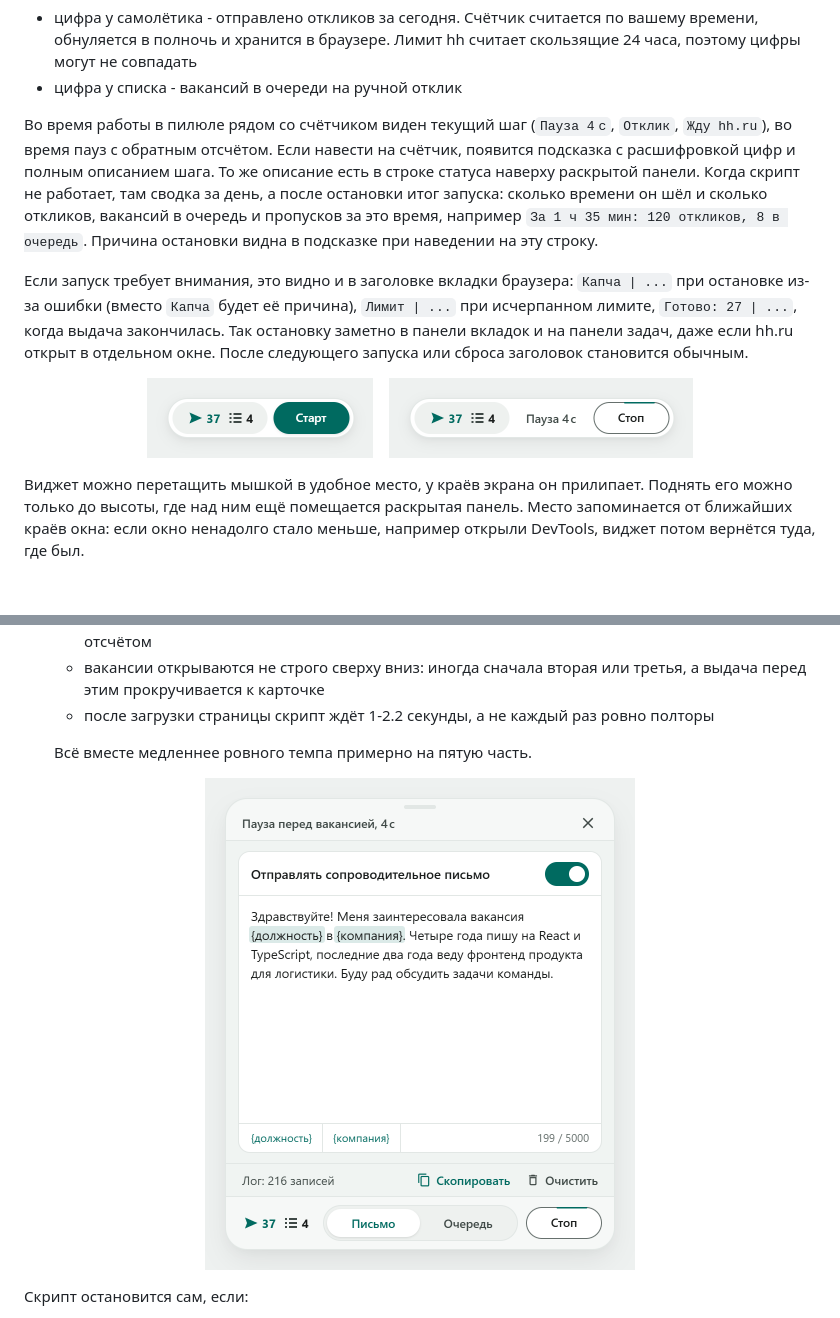
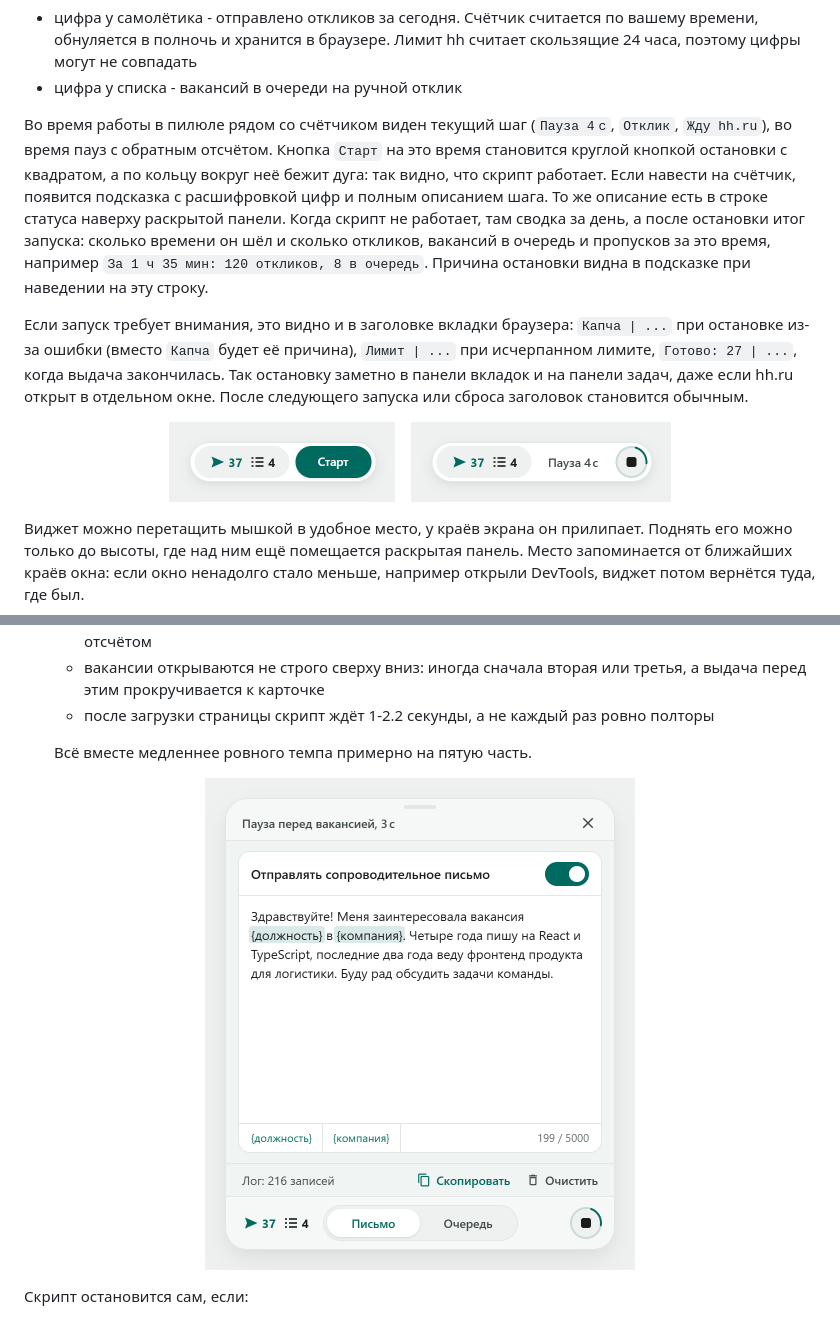
Before and after one commit to tgeruzov/hh-apply-assistant, a Markdown page: README.md, 2 parts joined by grey strips. GitHub-like rendering; pictures changed too: docs/images/panel-running.png, docs/images/pill-running.png; blank space fills up the shorter version.

```diff
--- a/README.md
+++ b/README.md
@@ -18,14 +18,14 @@
 * цифра у самолётика - отправлено откликов за сегодня. Счётчик считается по вашему времени, обнуляется в полночь и хранится в браузере. Лимит hh считает скользящие 24 часа, поэтому цифры могут не совпадать
 * цифра у списка - вакансий в очереди на ручной отклик
 
-Во время работы в пилюле рядом со счётчиком виден текущий шаг (`Пауза 4 с`, `Отклик`, `Жду hh.ru`), во время пауз с обратным отсчётом. Если навести на счётчик, появится подсказка с расшифровкой цифр и полным описанием шага. То же описание есть в строке статуса наверху раскрытой панели. Когда скрипт не работает, там сводка за день, а после остановки итог запуска: сколько времени он шёл и сколько откликов, вакансий в очередь и пропусков за это время, например `За 1 ч 35 мин: 120 откликов, 8 в очередь`. Причина остановки видна в подсказке при наведении на эту строку.
+Во время работы в пилюле рядом со счётчиком виден текущий шаг (`Пауза 4 с`, `Отклик`, `Жду hh.ru`), во время пауз с обратным отсчётом. Кнопка `Старт` на это время становится круглой кнопкой остановки с квадратом, а по кольцу вокруг неё бежит дуга: так видно, что скрипт работает. Если навести на счётчик, появится подсказка с расшифровкой цифр и полным описанием шага. То же описание есть в строке статуса наверху раскрытой панели. Когда скрипт не работает, там сводка за день, а после остановки итог запуска: сколько времени он шёл и сколько откликов, вакансий в очередь и пропусков за это время, например `За 1 ч 35 мин: 120 откликов, 8 в очередь`. Причина остановки видна в подсказке при наведении на эту строку.
 
 Если запуск требует внимания, это видно и в заголовке вкладки браузера: `Капча | ...` при остановке из-за ошибки (вместо `Капча` будет её причина), `Лимит | ...` при исчерпанном лимите, `Готово: 27 | ...`, когда выдача закончилась. Так остановку заметно в панели вкладок и на панели задач, даже если hh.ru открыт в отдельном окне. После следующего запуска или сброса заголовок становится обычным.
 
 <p align="center">
   <img src="docs/images/pill-idle.png" width="226" alt="Виджет в простое: 37 откликов за сегодня, 4 в очереди и кнопка Старт">
   &nbsp;&nbsp;
-  <img src="docs/images/pill-running.png" width="304" alt="Виджет во время работы: шаг Пауза с обратным отсчётом и кнопка Стоп">
+  <img src="docs/images/pill-running.png" width="260" alt="Виджет во время работы: шаг Пауза с обратным отсчётом и круглая кнопка Стоп с кольцом">
 </p>
 
 Виджет можно перетащить мышкой в удобное место, у краёв экрана он прилипает. Поднять его можно только до высоты, где над ним ещё помещается раскрытая панель. Место запоминается от ближайших краёв окна: если окно ненадолго стало меньше, например открыли DevTools, виджет потом вернётся туда, где был.
```
Also changed, not shown: 1 other file.
